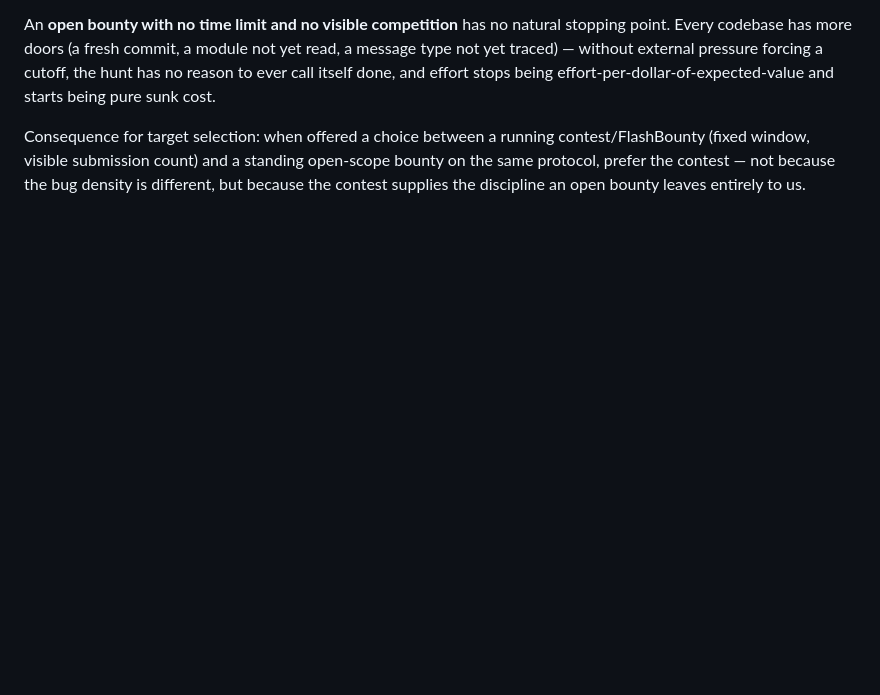
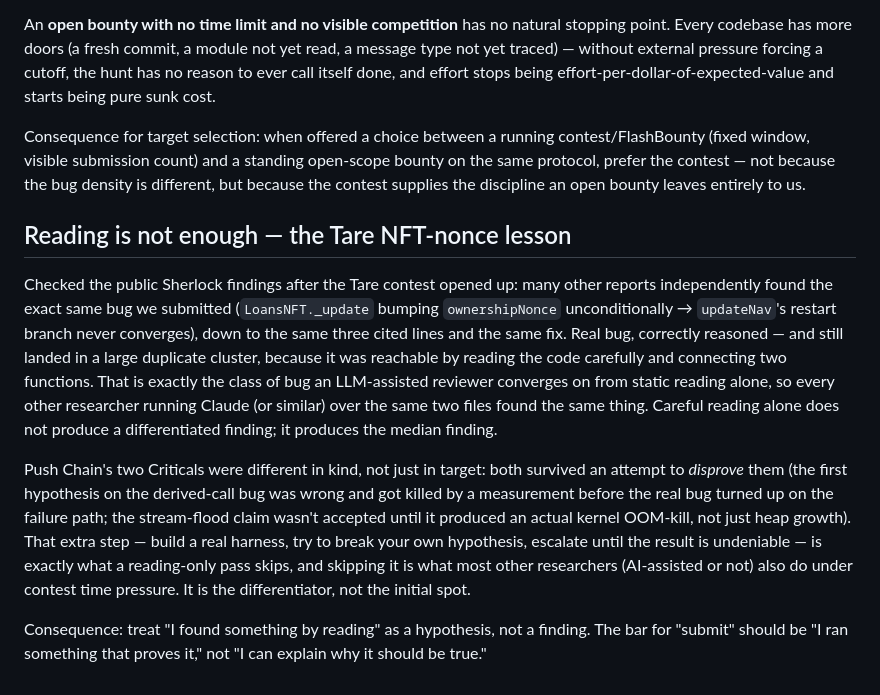
Before and after one commit to Bas1cally/Reko, a Markdown page: hyperlane-scanner/findings/METHOD-NOTE.md, the part around the change. Drawn GitHub-style; blank space fills up the shorter version.

Commit message:
Method note: reading-only findings converge with every other LLM-assisted researcher (Tare NFT-nonce dup cluster); the differentiator is running something that proves it, not explaining why it should be true

```diff
--- a/hyperlane-scanner/findings/METHOD-NOTE.md
+++ b/hyperlane-scanner/findings/METHOD-NOTE.md
@@ -131,3 +131,27 @@ Consequence for target selection: when offered a choice between a running contes
 (fixed window, visible submission count) and a standing open-scope bounty on the same protocol,
 prefer the contest — not because the bug density is different, but because the contest supplies
 the discipline an open bounty leaves entirely to us.
+
+## Reading is not enough — the Tare NFT-nonce lesson
+
+Checked the public Sherlock findings after the Tare contest opened up: many other reports
+independently found the exact same bug we submitted (`LoansNFT._update` bumping
+`ownershipNonce` unconditionally → `updateNav`'s restart branch never converges), down to the
+same three cited lines and the same fix. Real bug, correctly reasoned — and still landed in a
+large duplicate cluster, because it was reachable by reading the code carefully and connecting
+two functions. That is exactly the class of bug an LLM-assisted reviewer converges on from static
+reading alone, so every other researcher running Claude (or similar) over the same two files
+found the same thing. Careful reading alone does not produce a differentiated finding; it
+produces the median finding.
+
+Push Chain's two Criticals were different in kind, not just in target: both survived an attempt
+to *disprove* them (the first hypothesis on the derived-call bug was wrong and got killed by a
+measurement before the real bug turned up on the failure path; the stream-flood claim wasn't
+accepted until it produced an actual kernel OOM-kill, not just heap growth). That extra step —
+build a real harness, try to break your own hypothesis, escalate until the result is undeniable —
+is exactly what a reading-only pass skips, and skipping it is what most other researchers
+(AI-assisted or not) also do under contest time pressure. It is the differentiator, not the
+initial spot.
+
+Consequence: treat "I found something by reading" as a hypothesis, not a finding. The bar for
+"submit" should be "I ran something that proves it," not "I can explain why it should be true."
```
